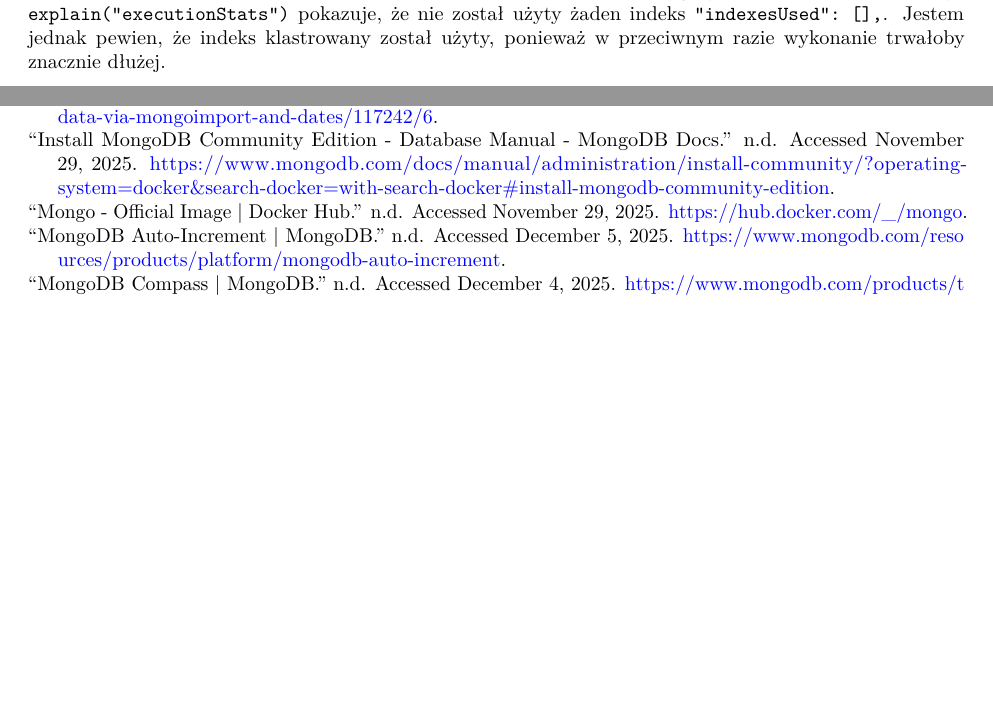
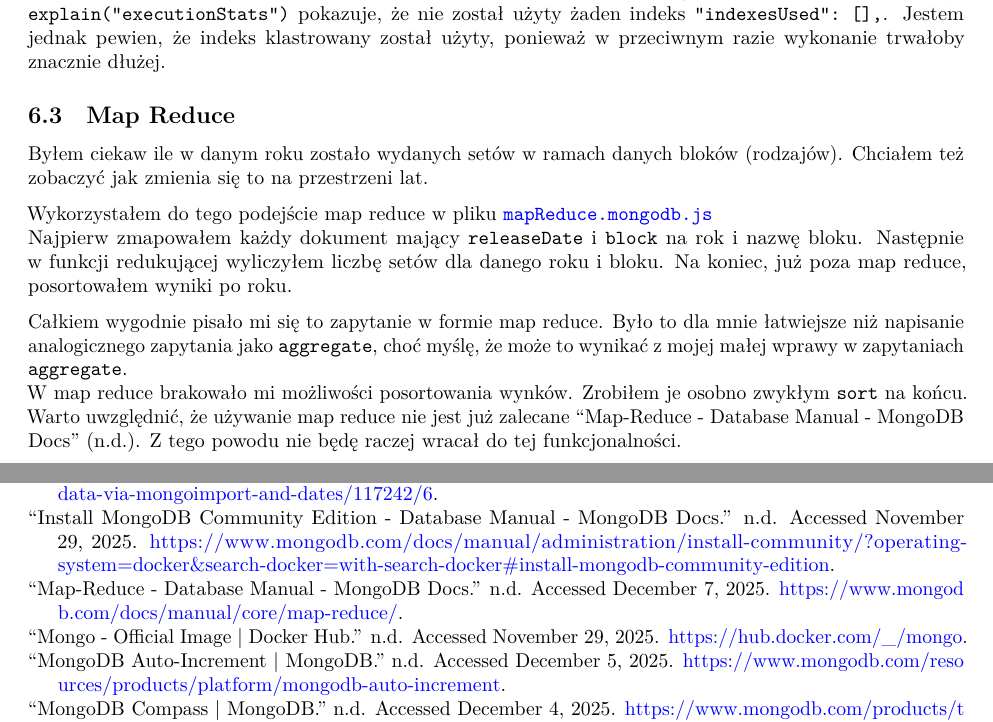
Before and after one commit to christopher-dabrowski/BoardBase, a Quarto document (docs/milestone3/Etap3_Sprawozdanie.qmd): two parts of pages 9 and 10 of 11, joined at a grey line, cut so that both start at the same text, the shorter picture padded with empty space. Rendered offline with R 4.5, knitr and Pandoc in place of Quarto, then LaTeX, with nearby package versions.

Commit message:
docs: describe map reduce

```diff
--- a/docs/milestone3/Etap3_Sprawozdanie.qmd
+++ b/docs/milestone3/Etap3_Sprawozdanie.qmd
@@ -355,6 +355,20 @@ Zdecydowanie będę korzystał z tej funkcjonalności w przyszłości. \
 Ciekawe było też dla mnie to, że przy analizie zapytania korzystającego z indeksu klastrowanego `explain("executionStats")` pokazuje, że nie został użyty żaden indeks `"indexesUsed": [],`.
 Jestem jednak pewien, że indeks klastrowany został użyty, ponieważ w przeciwnym razie wykonanie trwałoby znacznie dłużej.
 
+## Map Reduce
+
+Byłem ciekaw ile w danym roku zostało wydanych setów w ramach danych bloków (rodzajów). Chciałem też zobaczyć jak zmienia się to na przestrzeni lat.
+
+Wykorzystałem do tego podejście map reduce w pliku [`mapReduce.mongodb.js`](https://github.com/christopher-dabrowski/BoardBase/blob/main/mongo/advancedFeatures/mapReduce.mongodb.js) \
+Najpierw zmapowałem każdy dokument mający `releaseDate` i `block` na rok i nazwę bloku.
+Następnie w funkcji redukującej wyliczyłem liczbę setów dla danego roku i bloku.
+Na koniec, już poza map reduce, posortowałem wyniki po roku.
+
+Całkiem wygodnie pisało mi się to zapytanie w formie map reduce.
+Było to dla mnie łatwiejsze niż napisanie analogicznego zapytania jako `aggregate`, choć myślę, że może to wynikać z mojej małej wprawy w zapytaniach `aggregate`. \
+W map reduce brakowało mi możliwości posortowania wynków. Zrobiłem je osobno zwykłym `sort` na końcu.
+Warto uwzględnić, że używanie map reduce nie jest już zalecane @mongodb:map-reduce. Z tego powodu nie będę raczej wracał do tej funkcjonalności.
+
 # Wnioski
 
 <!-- Brak warstwy widoków z ANSI-SPAC, jednak są widoki ale nie można modyfikować ich wartości -->
```
Also changed, not shown: docs/references.bib.
